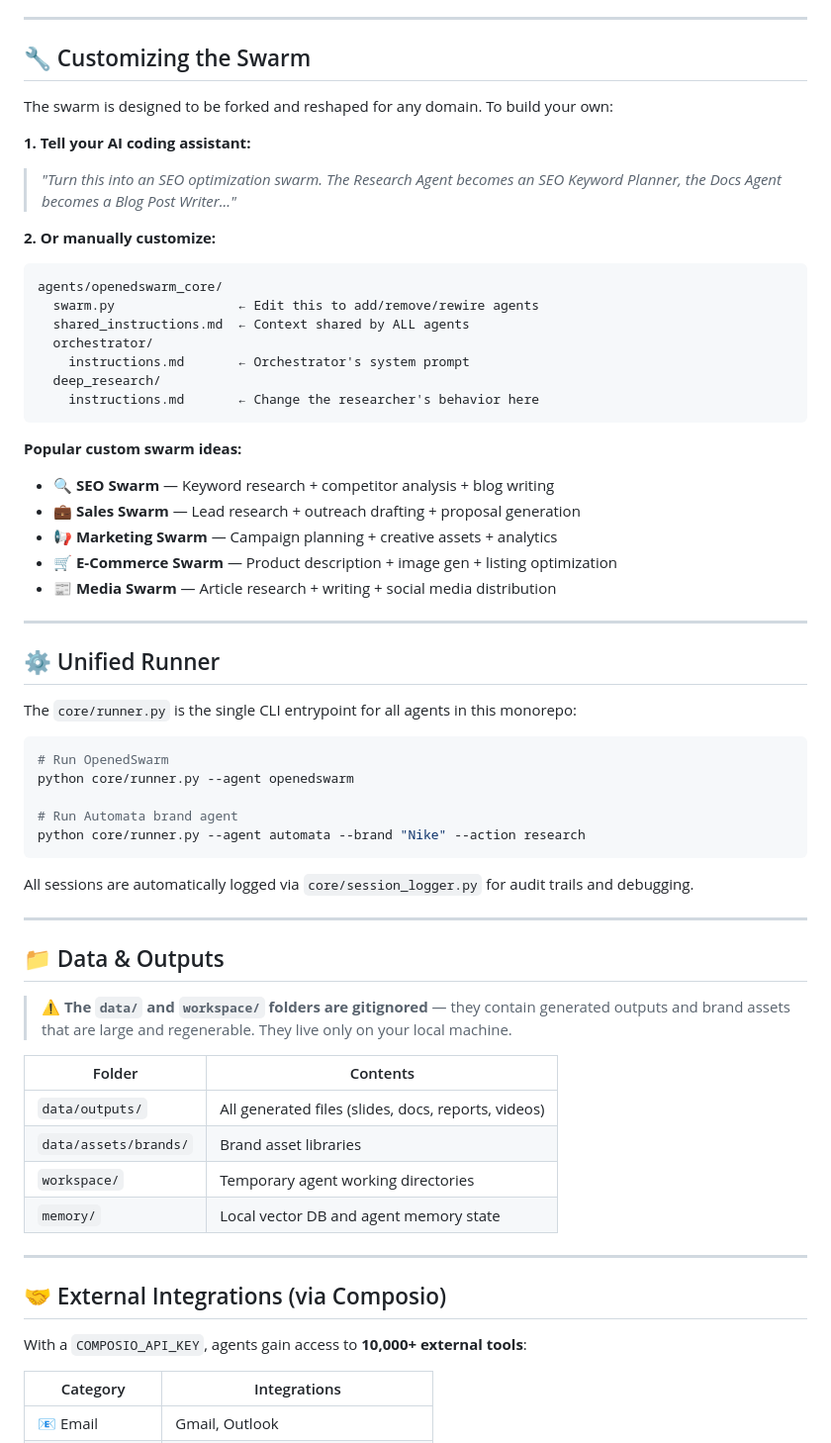
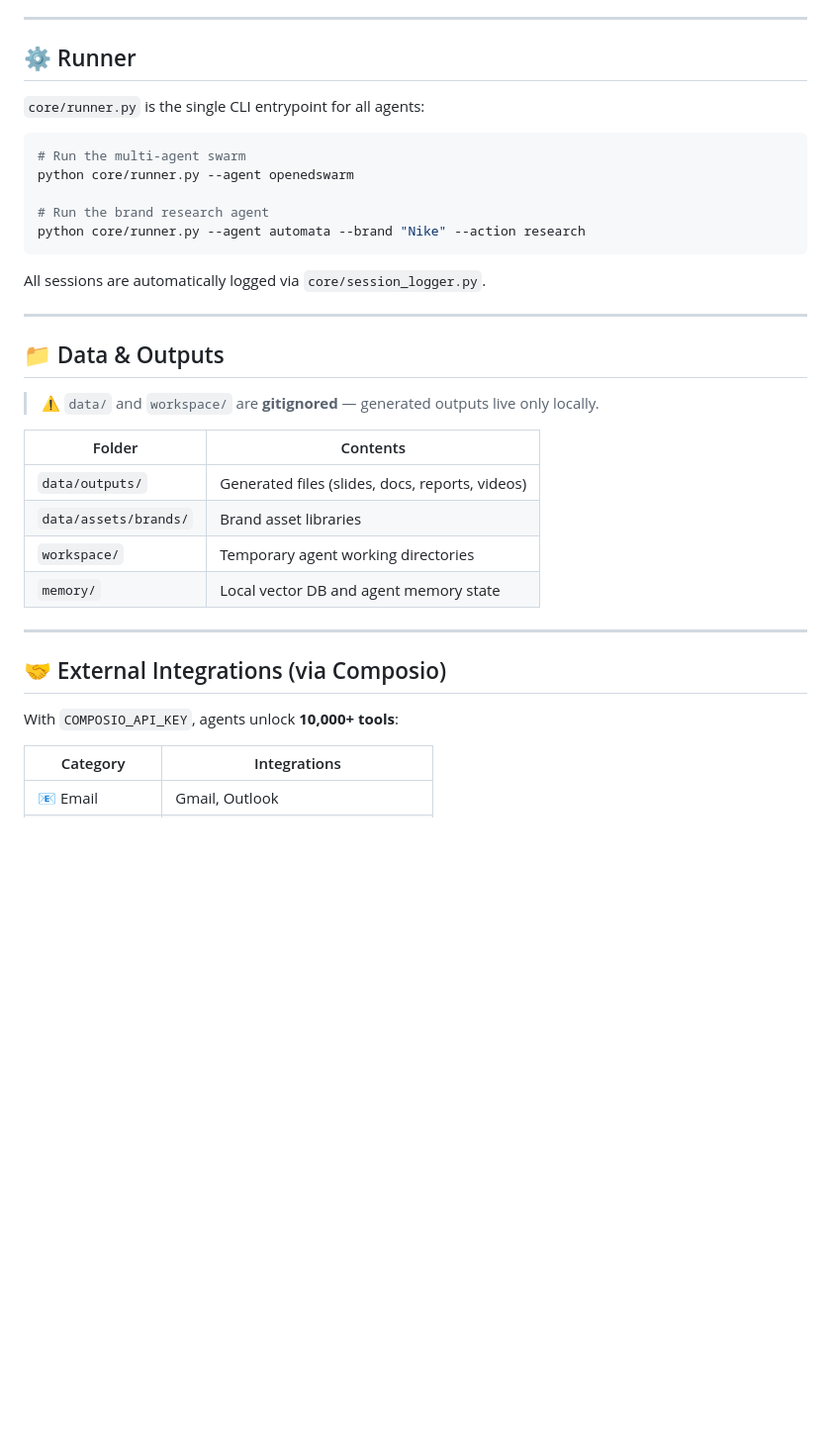
Before and after one commit to Gyanweshi/automata, a Markdown page: README.md, the part around one of its changes. Shown at 99% size. Drawn GitHub-style; blank space fills up the shorter version.

````diff
--- a/README.md
+++ b/README.md
@@ -234,58 +197,29 @@ The `skills/` directory contains modular **skill packages** that can be loaded i
 
 ---
 
-## 🔧 Customizing the Swarm
+## ⚙️ Runner
 
-The swarm is designed to be forked and reshaped for any domain. To build your own:
-
-**1. Tell your AI coding assistant:**
-> *"Turn this into an SEO optimization swarm. The Research Agent becomes an SEO Keyword Planner, the Docs Agent becomes a Blog Post Writer..."*
-
-**2. Or manually customize:**
-
-```
-agents/openedswarm_core/
-  swarm.py                ← Edit this to add/remove/rewire agents
-  shared_instructions.md  ← Context shared by ALL agents
-  orchestrator/
-    instructions.md       ← Orchestrator's system prompt
-  deep_research/
-    instructions.md       ← Change the researcher's behavior here
-```
-
-**Popular custom swarm ideas:**
-
-- 🔍 **SEO Swarm** — Keyword research + competitor analysis + blog writing
-- 💼 **Sales Swarm** — Lead research + outreach drafting + proposal generation
-- 📢 **Marketing Swarm** — Campaign planning + creative assets + analytics
-- 🛒 **E-Commerce Swarm** — Product description + image gen + listing optimization
-- 📰 **Media Swarm** — Article research + writing + social media distribution
-
----
-
-## ⚙️ Unified Runner
-
-The `core/runner.py` is the single CLI entrypoint for all agents in this monorepo:
+`core/runner.py` is the single CLI entrypoint for all agents:
 
 ```bash
-# Run OpenedSwarm
+# Run the multi-agent swarm
 python core/runner.py --agent openedswarm
 
-# Run Automata brand agent
+# Run the brand research agent
 python core/runner.py --agent automata --brand "Nike" --action research
 ```
 
-All sessions are automatically logged via `core/session_logger.py` for audit trails and debugging.
+All sessions are automatically logged via `core/session_logger.py`.
 
 ---
 
 ## 📁 Data & Outputs
 
-> ⚠️ **The `data/` and `workspace/` folders are gitignored** — they contain generated outputs and brand assets that are large and regenerable. They live only on your local machine.
+> ⚠️ `data/` and `workspace/` are **gitignored** — generated outputs live only locally.
 
 | Folder | Contents |
 |---|---|
-| `data/outputs/` | All generated files (slides, docs, reports, videos) |
+| `data/outputs/` | Generated files (slides, docs, reports, videos) |
 | `data/assets/brands/` | Brand asset libraries |
 | `workspace/` | Temporary agent working directories |
 | `memory/` | Local vector DB and agent memory state |
@@ -294,7 +228,7 @@ All sessions are automatically logged via `core/session_logger.py` for audit tra
 
 ## 🤝 External Integrations (via Composio)
 
-With a `COMPOSIO_API_KEY`, agents gain access to **10,000+ external tools**:
+With `COMPOSIO_API_KEY`, agents unlock **10,000+ tools**:
 
 | Category | Integrations |
 |---|---|
````
Also changed, not shown: other parts of README.md (+64 -115 lines).
